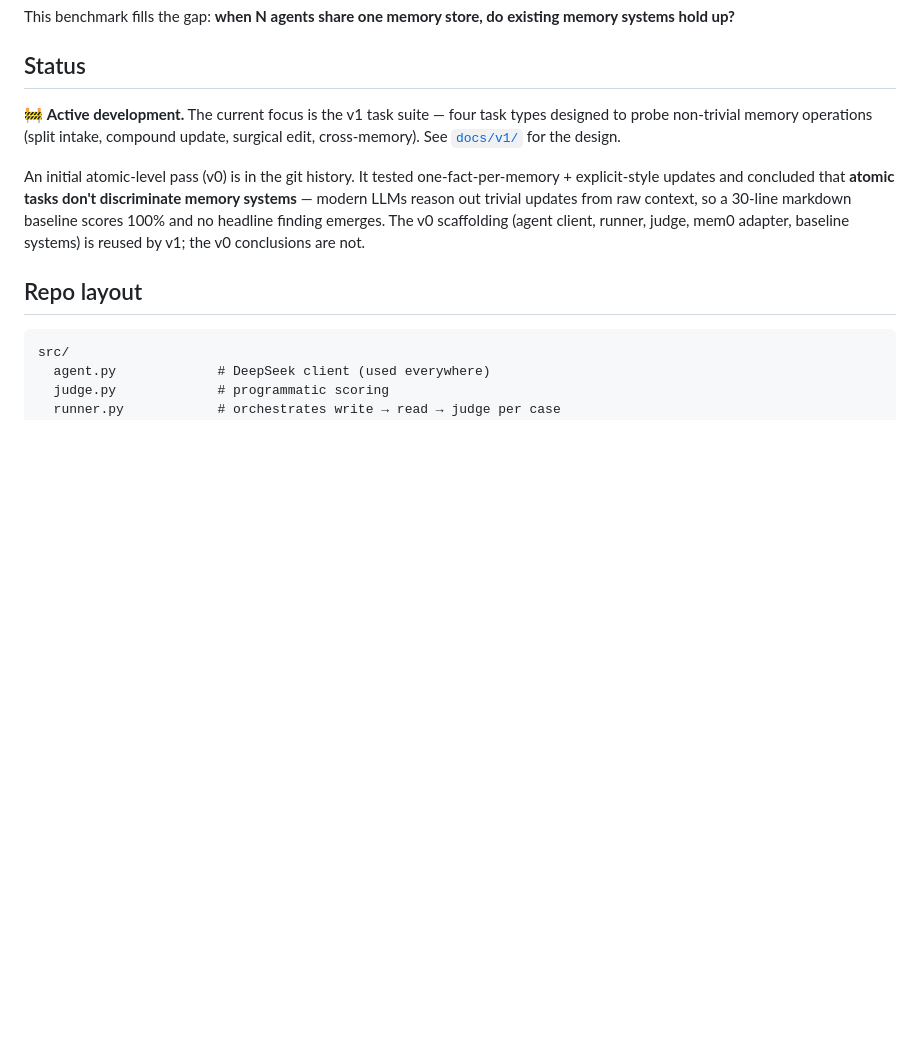
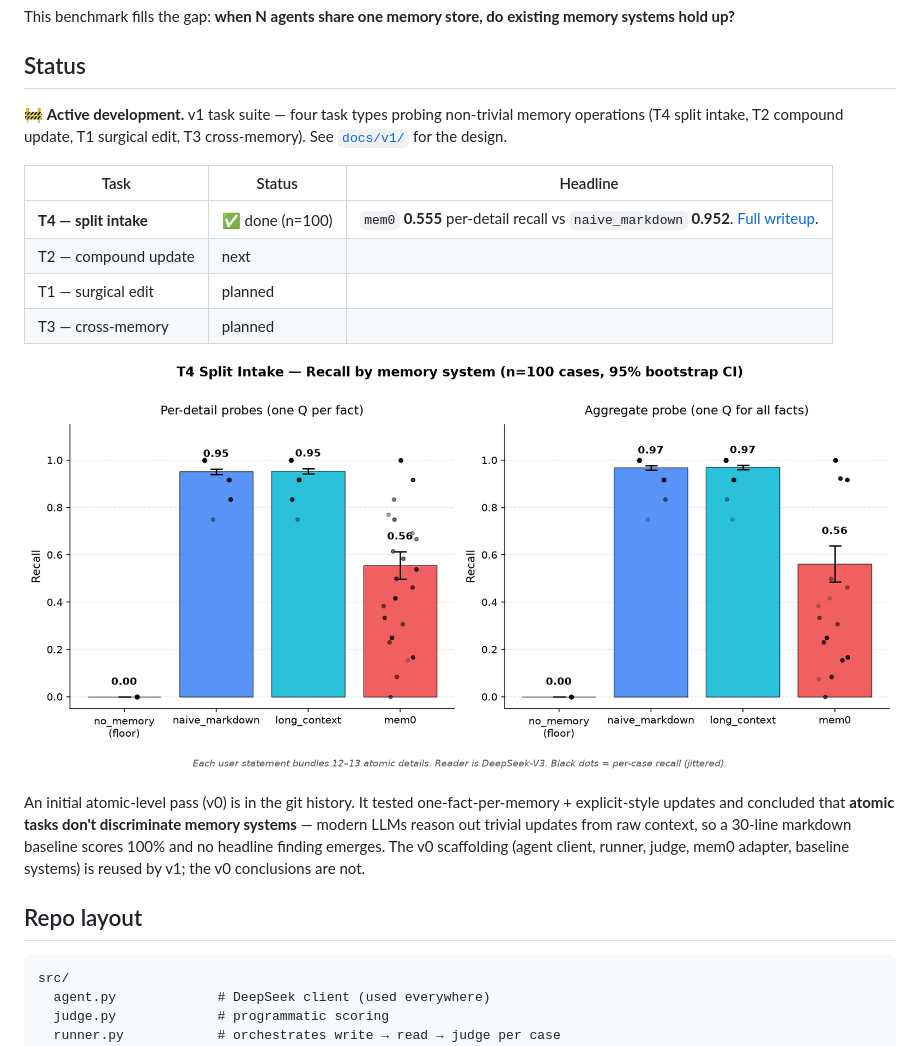
Before and after one commit to Gloria-Qi0311/agent-memory-benchmark, a Markdown page: README.md, the part around the change. GitHub-like rendering; pictures changed too: docs/v1/t4_results.png (added); blank space fills up the shorter version.

```diff
--- a/README.md
+++ b/README.md
@@ -10,7 +10,16 @@ This benchmark fills the gap: **when N agents share one memory store, do existin
 
 ## Status
 
-🚧 **Active development.** The current focus is the v1 task suite — four task types designed to probe non-trivial memory operations (split intake, compound update, surgical edit, cross-memory). See [`docs/v1/`](./docs/v1/README.md) for the design.
+🚧 **Active development.** v1 task suite — four task types probing non-trivial memory operations (T4 split intake, T2 compound update, T1 surgical edit, T3 cross-memory). See [`docs/v1/`](./docs/v1/README.md) for the design.
+
+| Task | Status | Headline |
+|---|---|---|
+| **T4 — split intake** | ✅ done (n=100) | `mem0` **0.555** per-detail recall vs `naive_markdown` **0.952**. [Full writeup](./docs/v1/t4_findings.md). |
+| T2 — compound update | next | |
+| T1 — surgical edit | planned | |
+| T3 — cross-memory | planned | |
+
+![T4 results](./docs/v1/t4_results.png)
 
 An initial atomic-level pass (v0) is in the git history. It tested one-fact-per-memory + explicit-style updates and concluded that **atomic tasks don't discriminate memory systems** — modern LLMs reason out trivial updates from raw context, so a 30-line markdown baseline scores 100% and no headline finding emerges. The v0 scaffolding (agent client, runner, judge, mem0 adapter, baseline systems) is reused by v1; the v0 conclusions are not.
 
```
Also changed, not shown: docs/roadmap.md (+4 -4 lines), docs/v1/README.md (+6 -4 lines), docs/v1/t4_findings.md (added, +107 -0 lines), 4 other files.
